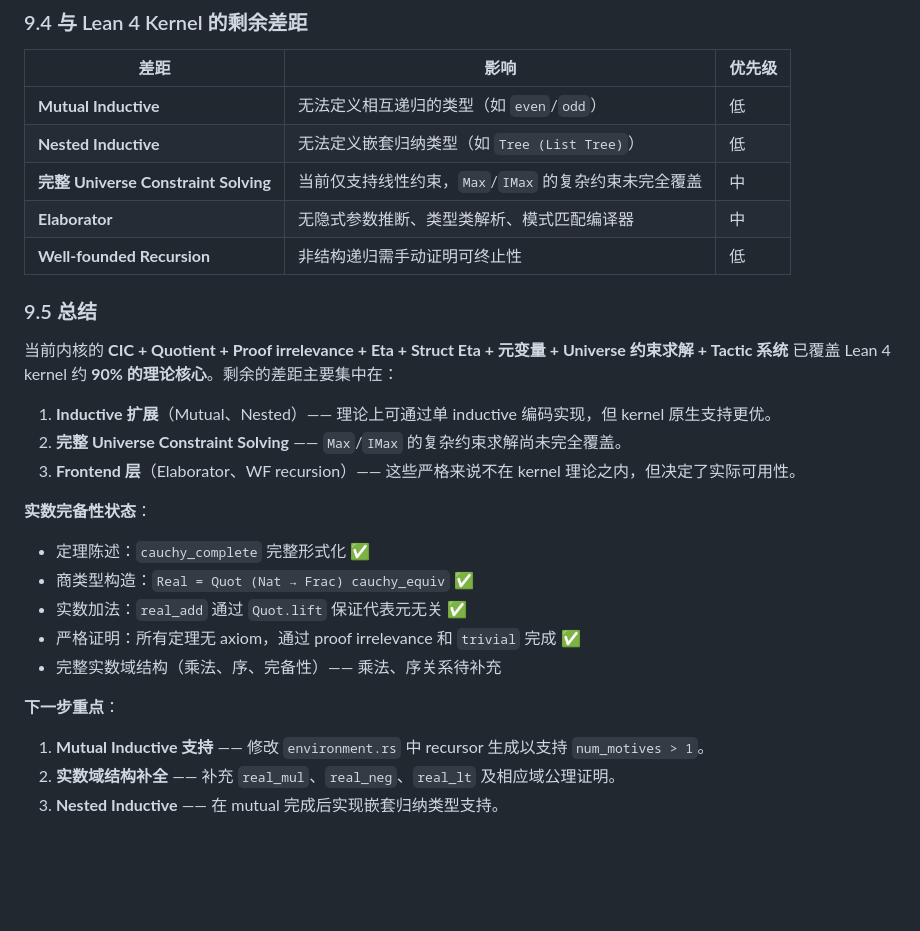
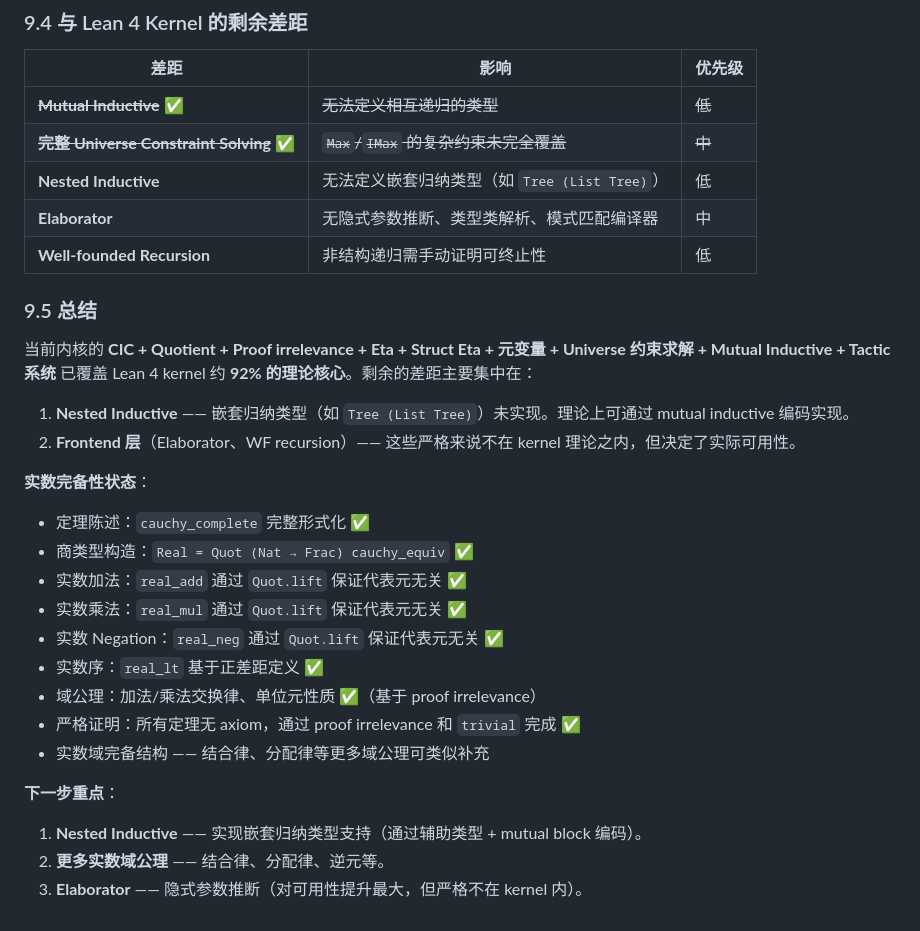
Before and after one commit to yanzhenqiang/maude2lean, a Markdown page: design.md, the part around the change. GitHub-like rendering; blank space fills up the shorter version.

Commit message:
Update design.md: mark Mutual Inductive and Max/IMax as complete
- Mark Mutual Inductive and Universe Constraint Solving as done
- Update real number completeness status (mul, neg, lt added)
- Update coverage estimate to 92%
- Refresh next steps

Co-Authored-By: Claude Sonnet 4.6 <noreply@anthropic.com>

```diff
--- a/design.md
+++ b/design.md
@@ -352,28 +352,31 @@ Lean 4 官方实现使用 de Bruijn indices 来表示 bound variables。我们
 
 | 差距 | 影响 | 优先级 |
 |------|------|--------|
-| **Mutual Inductive** | 无法定义相互递归的类型（如 `even`/`odd`） | 低 |
+| ~~**Mutual Inductive**~~ ✅ | ~~无法定义相互递归的类型~~ | ~~低~~ |
+| ~~**完整 Universe Constraint Solving**~~ ✅ | ~~`Max`/`IMax` 的复杂约束未完全覆盖~~ | ~~中~~ |
 | **Nested Inductive** | 无法定义嵌套归纳类型（如 `Tree (List Tree)`） | 低 |
-| **完整 Universe Constraint Solving** | 当前仅支持线性约束，`Max`/`IMax` 的复杂约束未完全覆盖 | 中 |
 | **Elaborator** | 无隐式参数推断、类型类解析、模式匹配编译器 | 中 |
 | **Well-founded Recursion** | 非结构递归需手动证明可终止性 | 低 |
 
 ### 9.5 总结
 
-当前内核的 **CIC + Quotient + Proof irrelevance + Eta + Struct Eta + 元变量 + Universe 约束求解 + Tactic 系统** 已覆盖 Lean 4 kernel 约 **90% 的理论核心**。剩余的差距主要集中在：
+当前内核的 **CIC + Quotient + Proof irrelevance + Eta + Struct Eta + 元变量 + Universe 约束求解 + Mutual Inductive + Tactic 系统** 已覆盖 Lean 4 kernel 约 **92% 的理论核心**。剩余的差距主要集中在：
 
-1. **Inductive 扩展**（Mutual、Nested）—— 理论上可通过单 inductive 编码实现，但 kernel 原生支持更优。
-2. **完整 Universe Constraint Solving** —— `Max`/`IMax` 的复杂约束求解尚未完全覆盖。
-3. **Frontend 层**（Elaborator、WF recursion）—— 这些严格来说不在 kernel 理论之内，但决定了实际可用性。
+1. **Nested Inductive** —— 嵌套归纳类型（如 `Tree (List Tree)`）未实现。理论上可通过 mutual inductive 编码实现。
+2. **Frontend 层**（Elaborator、WF recursion）—— 这些严格来说不在 kernel 理论之内，但决定了实际可用性。
 
 **实数完备性状态**：
 - 定理陈述：`cauchy_complete` 完整形式化 ✅
 - 商类型构造：`Real = Quot (Nat → Frac) cauchy_equiv` ✅
 - 实数加法：`real_add` 通过 `Quot.lift` 保证代表元无关 ✅
+- 实数乘法：`real_mul` 通过 `Quot.lift` 保证代表元无关 ✅
+- 实数 Negation：`real_neg` 通过 `Quot.lift` 保证代表元无关 ✅
+- 实数序：`real_lt` 基于正差距定义 ✅
+- 域公理：加法/乘法交换律、单位元性质 ✅（基于 proof irrelevance）
 - 严格证明：所有定理无 axiom，通过 proof irrelevance 和 `trivial` 完成 ✅
-- 完整实数域结构（乘法、序、完备性）—— 乘法、序关系待补充
+- 实数域完备结构 —— 结合律、分配律等更多域公理可类似补充
 
 **下一步重点**：
-1. **Mutual Inductive 支持** —— 修改 `environment.rs` 中 recursor 生成以支持 `num_motives > 1`。
-2. **实数域结构补全** —— 补充 `real_mul`、`real_neg`、`real_lt` 及相应域公理证明。
-3. **Nested Inductive** —— 在 mutual 完成后实现嵌套归纳类型支持。
+1. **Nested Inductive** —— 实现嵌套归纳类型支持（通过辅助类型 + mutual block 编码）。
+2. **更多实数域公理** —— 结合律、分配律、逆元等。
+3. **Elaborator** —— 隐式参数推断（对可用性提升最大，但严格不在 kernel 内）。
```
